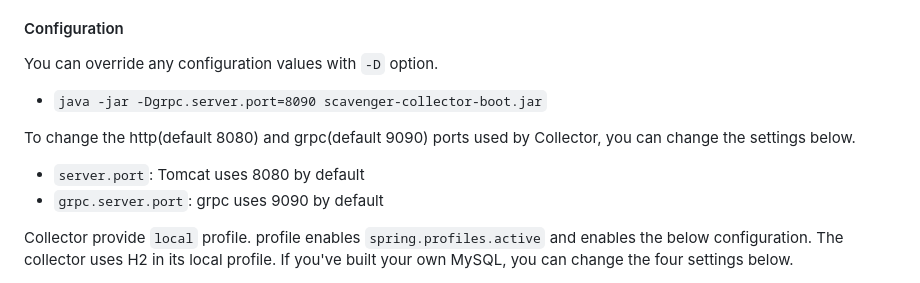
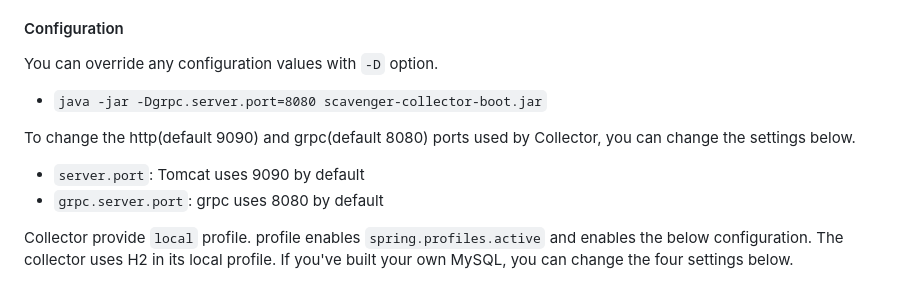
Before and after one commit to naver/scavenger, a Markdown page: doc/installation.md, the part around one of its changes. Drawn GitHub-style.

Commit message:
Update grpc, http port

```diff
--- a/doc/installation.md
+++ b/doc/installation.md
@@ -31,12 +31,12 @@ Start Collector using the following command.
 
 You can override any configuration values with `-D` option.
 
-- `java -jar -Dgrpc.server.port=8090 scavenger-collector-boot.jar`
+- `java -jar -Dgrpc.server.port=8080 scavenger-collector-boot.jar`
 
-To change the http(default 8080) and grpc(default 9090) ports used by Collector, you can change the settings below.
+To change the http(default 9090) and grpc(default 8080) ports used by Collector, you can change the settings below.
 
-- `server.port`: Tomcat uses 8080 by default
-- `grpc.server.port`: grpc uses 9090 by default
+- `server.port`: Tomcat uses 9090 by default
+- `grpc.server.port`: grpc uses 8080 by default
 
 Collector provide `local` profile.</br>
 profile enables `spring.profiles.active` and enables the below configuration.</br>
```
Also changed, not shown: other parts of doc/installation.md (+2 -2 lines).
